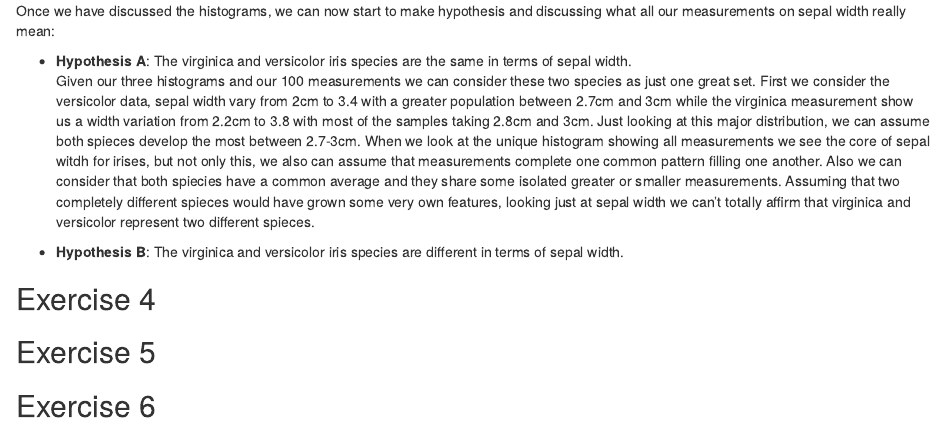
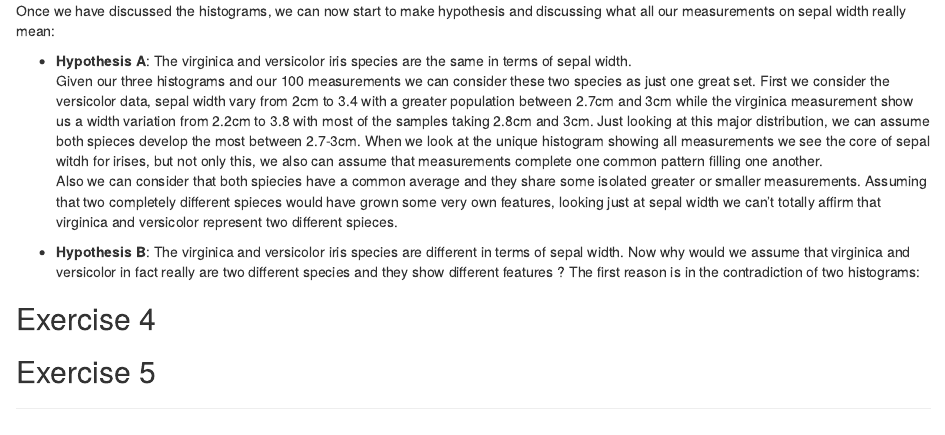
Before and after one commit to 3elele/assignment-1, an R Markdown document (assignment_1.Rmd): the page in a window 1100 px wide, from 4400 px down. Rendered offline with R 4.5, knitr and Pandoc, with nearby package versions.

Commit message:
Finish Exercise 3

```diff
--- a/assignment_1.Rmd
+++ b/assignment_1.Rmd
@@ -146,7 +146,8 @@
     Also we can consider that both spiecies have a common average and they share some isolated greater or smaller measurements. Assuming that two completely different spieces would have grown some very own features, looking just at sepal width we can't totally affirm that virginica and versicolor represent two different spieces.
 
 * **Hypothesis B**: The virginica and versicolor iris species are different in terms of sepal width.
-
+    Now why would we assume that virginica and versicolor in fact really are two different species and they show different features ?
+    The first reason is in the contradiction of two histograms:
 
 ## Exercise 4
 
@@ -154,10 +155,6 @@
 ## Exercise 5
 
 
-## Exercise 6
-
-
-
 [^1]:<http://www.talkstats.com/showthread.php/16833-the-function-set.seed()-in-R>
 [^2]:<https://stats.stackexchange.com/questions/86285/random-number-set-seedn-in-r>
 [^3]:<https://stackoverflow.com/questions/13605271/reasons-for-using-the-set-seed-function>
```
